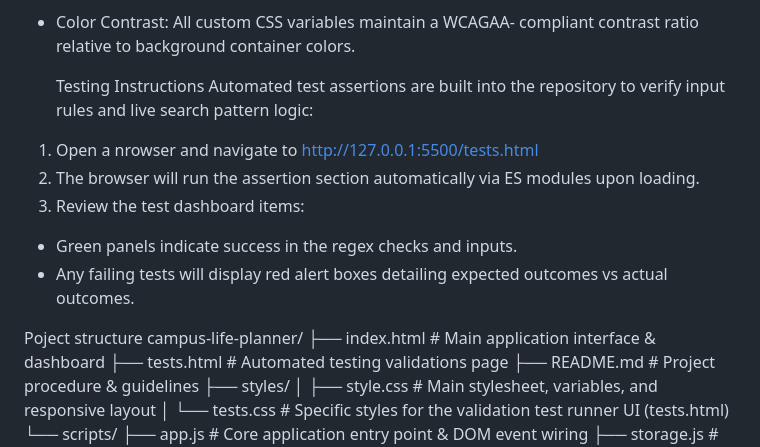
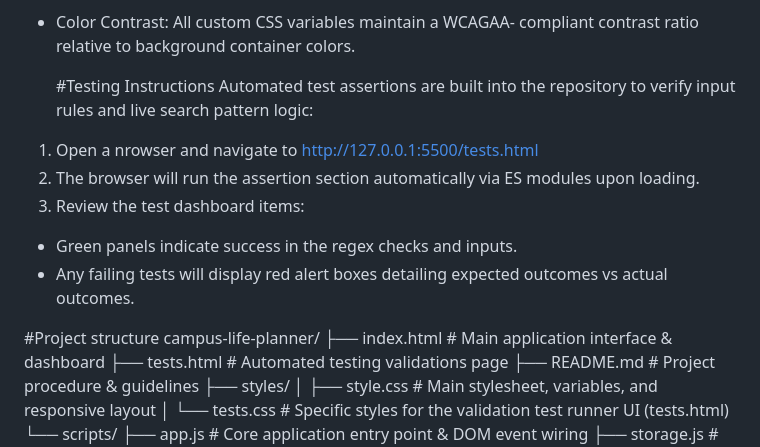
Before and after one commit to otieno0928/campus-life-planner, a Markdown page: README.md, the part around one of its changes. Drawn GitHub-style.

```diff
--- a/README.md
+++ b/README.md
@@ -63,7 +64,7 @@ Visual focus states are prominently styled using custom --focus-ring variables (
 * Screen Reader Support: Dynamic updates (such as live validation messages and task filters) use aria-live="polite" regions so assistive technology reads live state updates clearly without disrupting user interaction.
 * Color Contrast: All custom CSS variables maintain a WCAGAA- compliant contrast ratio relative to background container colors.
 
-   Testing Instructions
+     #Testing Instructions
 Automated test assertions are built into the repository to verify input rules and live search pattern logic:
 1. Open a nrowser and navigate to http://127.0.0.1:5500/tests.html
 2. The browser will run the assertion section automatically via ES modules upon loading.
@@ -71,7 +72,7 @@ Automated test assertions are built into the repository to verify input rules an
 * Green panels indicate success in the regex checks and inputs.
 * Any failing tests will display red alert boxes detailing expected outcomes vs actual outcomes.
 
-Poject structure
+#Project structure
 campus-life-planner/
 ├── index.html           # Main application interface & dashboard
 ├── tests.html           # Automated testing validations page
```
Also changed, not shown: other parts of README.md (+12 -11 lines).
